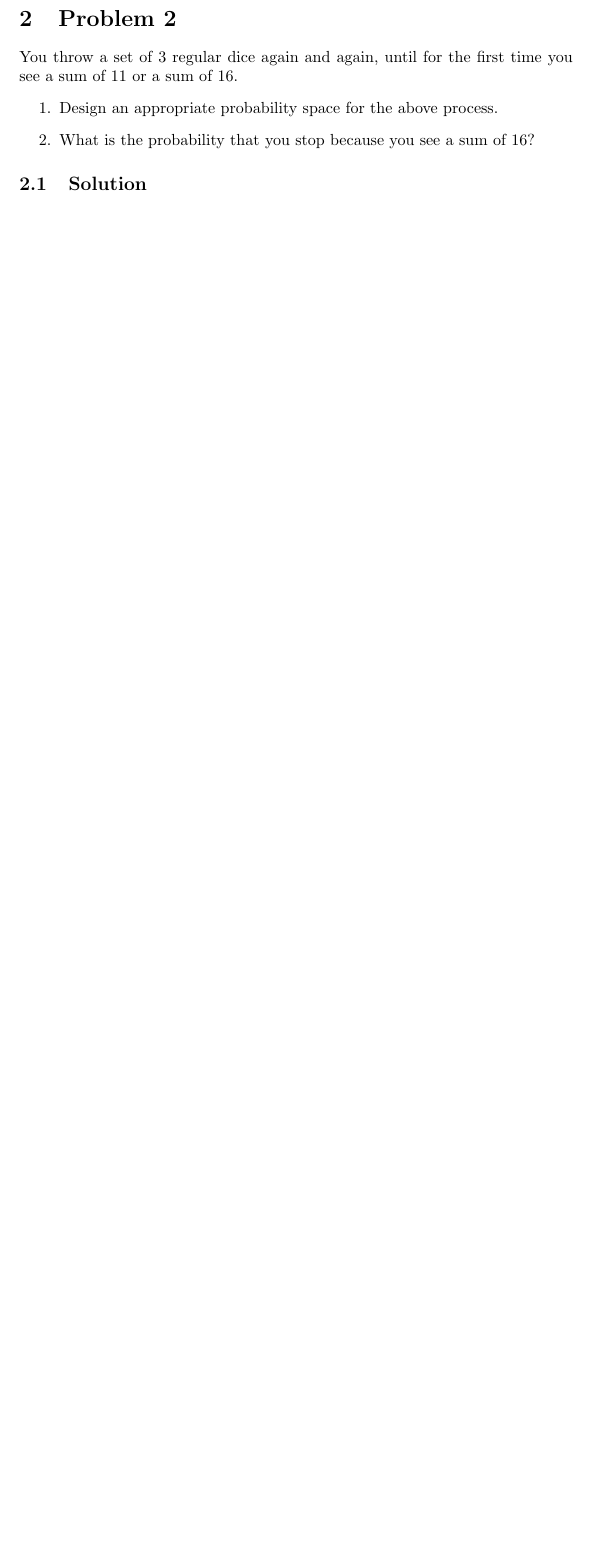
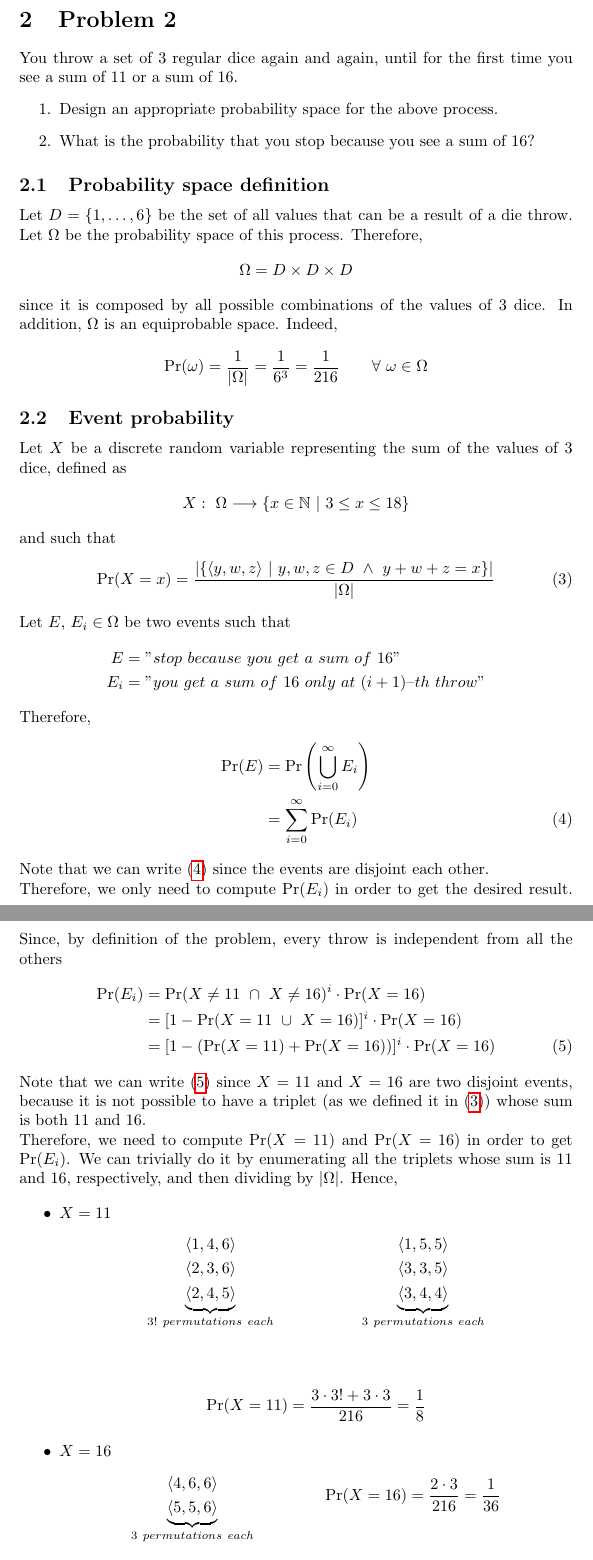
Before and after one commit to farosato/Data-Mining-homeworks, a LaTeX document (01/latex_files/hw_1.tex, which reads 01/latex_files/tex/problem_2.tex): part of page 5 of 8 before the commit and two parts of pages 5 and 6 of 9 after it, the two joined at a grey line, cut so that both start at the same text, the shorter picture padded with empty space. Compiled offline with pdfLaTeX.

Commit message:
add problem 2 solution in hw_1.tex

```diff
--- a/01/latex_files/hw_1.tex
+++ b/01/latex_files/hw_1.tex
@@ -3,6 +3,7 @@
 
 \usepackage{graphicx}
 \usepackage{amsmath}
+\usepackage{amsfonts}
 \usepackage{hyperref}
 \usepackage{verbatim}
 
--- a/01/latex_files/tex/problem_2.tex
+++ b/01/latex_files/tex/problem_2.tex
@@ -9,4 +9,77 @@ sum of 11 or a sum of 16.
 	\item[2.] What is the probability that you stop because you see a sum of 16?
 \end{itemize}
 
-\subsection{Solution}
+\subsection{Probability space definition}
+
+Let $D = \{1, \ldots, 6\}$ be the set of all values that can be a result of a die throw. Let $\Omega$ be the probability space of this process. Therefore,
+\begin{align*}
+	\Omega = D \times D \times D
+\end{align*}
+since it is composed by all possible combinations of the values of 3 dice. In addition, $\Omega$ is an equiprobable space. Indeed,
+\begin{align*}
+	\Pr(\omega) = \dfrac{1}{|\Omega|} = \dfrac{1}{6^3} = \dfrac{1}{216} \qquad \forall \ \omega\in\Omega
+\end{align*}
+
+\subsection{Event probability}
+
+Let $X$ be a discrete random variable representing the sum of the values of 3 dice, defined as
+\begin{align*}
+	X: \ \Omega \longrightarrow \{ x \in \mathbb{N} \ | \ 3 \leq x \leq 18 \}
+\end{align*}
+and such that
+\begin{align}
+	\Pr(X = x) = \dfrac{|\{ \langle y,w,z \rangle \ | \ y,w,z \in D \ \wedge \ y+w+z = x \}|}{|\Omega|} \label{triplet}
+\end{align}
+Let $E$, $E_i \in \Omega$ be two events such that
+\begin{align*}
+	E &= "stop \ because \ you \ get \ a \ sum \ of \ 16"\\
+	E_i &= "you \ get \ a \ sum \ of \ 16 \ only \ at \ (i+1) \textendash th \ throw"
+\end{align*}
+Therefore,
+\begin{align}
+	\Pr(E) &= \Pr\left(\bigcup_{i = 0}^{\infty} E_i \right) \nonumber\\
+		&= \sum_{i = 0}^{\infty}\Pr(E_i) \label{disj2.1}
+\end{align}
+Note that we can write (\ref{disj2.1}) since the events are disjoint each other.\\
+Therefore, we only need to compute $\Pr(E_i)$ in order to get the desired result. Since, by definition of the problem, every throw is independent from all the others
+\begin{align}
+	\Pr(E_i) &= \Pr( X \ne 11 \ \cap \ X \ne 16 )^i \cdot \Pr(X = 16) \nonumber\\
+			&= [1 - \Pr( X = 11 \ \cup \ X = 16)]^i \cdot \Pr(X = 16) \nonumber\\
+			&= [1 - (\Pr(X = 11) + \Pr( X = 16))]^i \cdot \Pr(X = 16) \label{disj2.2}
+\end{align}
+Note that we can write (\ref{disj2.2}) since $X = 11$ and $X = 16$ are two disjoint events, because it is not possible to have a triplet (as we defined it in (\ref{triplet})) whose sum is both 11 and 16.\\
+Therefore, we need to compute $\Pr(X = 11)$ and $\Pr( X = 16)$ in order to get $\Pr(E_i)$. We can trivially do it by enumerating all the triplets whose sum is 11 and 16, respectively, and then dividing by $|\Omega|$. Hence,
+
+\begin{itemize}
+
+	\item $X = 11$
+	\begin{align*}
+		\underbrace{
+			\begin{aligned}
+				\langle 1,4,6 \rangle\\
+				\langle 2,3,6 \rangle\\
+				\langle 2,4,5 \rangle
+			\end{aligned}
+		}_{ 3! \ permutations \ each}
+		&&\underbrace{
+			\begin{aligned}
+				\langle 1,5,5 \rangle\\
+				\langle 3,3,5 \rangle\\
+				\langle 3,4,4 \rangle
+			\end{aligned}
+		}_{ 3 \ permutations \ each}\\
+	\end{align*}
+	\begin{align*}
+		\Pr(X = 11) &= \dfrac{3 \cdot 3! + 3 \cdot 3}{216} = \dfrac{1}{8}
+	\end{align*}
+
+	\item $X = 16$
+	\begin{align*}
+		\underbrace{
+			\begin{aligned}
+				\langle 4,6,6 \rangle\\
+				\langle 5,5,6 \rangle
+			\end{aligned}
+		}_{ 3 \ permutations \ each}
+		&&\Pr(X = 16) = \dfrac{2 \cdot 3}{216} = \dfrac{1}{36}
+	\end{align*}
```
Also changed, not shown: 01/latex_files/tex/problem_1.tex (+5 -5 lines), 01/latex_files/tex/problem_2.tex (11 more changed lines).
